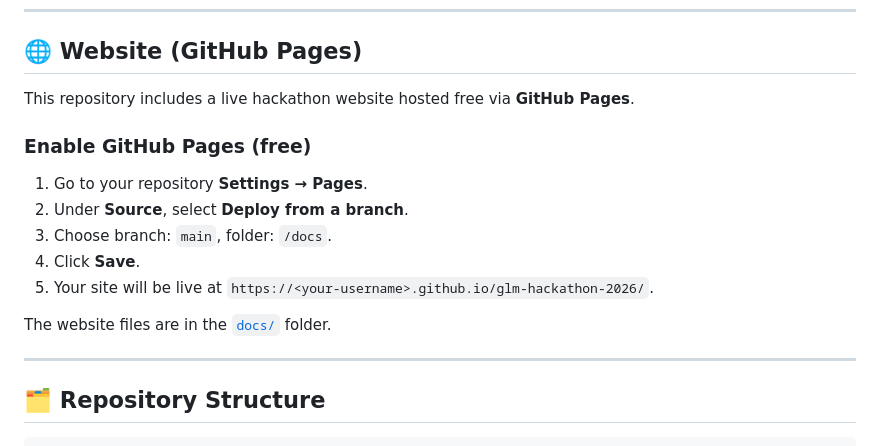
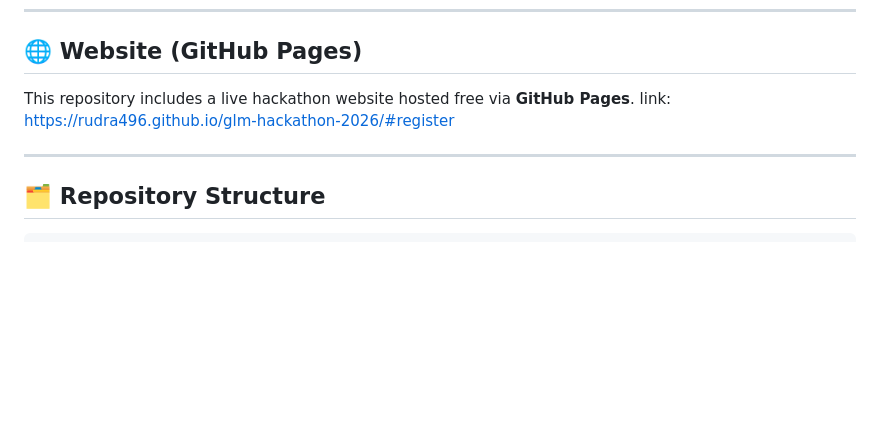
Before and after one commit to rudra496/glm-hackathon-2026, a Markdown page: README.md, the part around the change. Drawn GitHub-style; blank space fills up the shorter version.

Commit message:
Update README with live website link and remove GitHub Pages setup
Removed instructions for enabling GitHub Pages and updated website link.

```diff
--- a/README.md
+++ b/README.md
@@ -168,15 +168,9 @@ Full rubric: [`docs/JUDGING_RUBRIC.md`](./docs/JUDGING_RUBRIC.md)
 ## 🌐 Website (GitHub Pages)
 
 This repository includes a live hackathon website hosted free via **GitHub Pages**.
+link:
+https://rudra496.github.io/glm-hackathon-2026/#register
 
-### Enable GitHub Pages (free)
-1. Go to your repository **Settings → Pages**.
-2. Under **Source**, select **Deploy from a branch**.
-3. Choose branch: `main`, folder: `/docs`.
-4. Click **Save**.
-5. Your site will be live at `https://<your-username>.github.io/glm-hackathon-2026/`.
-
-The website files are in the [`docs/`](./docs/) folder.
 
 ---
 
```
